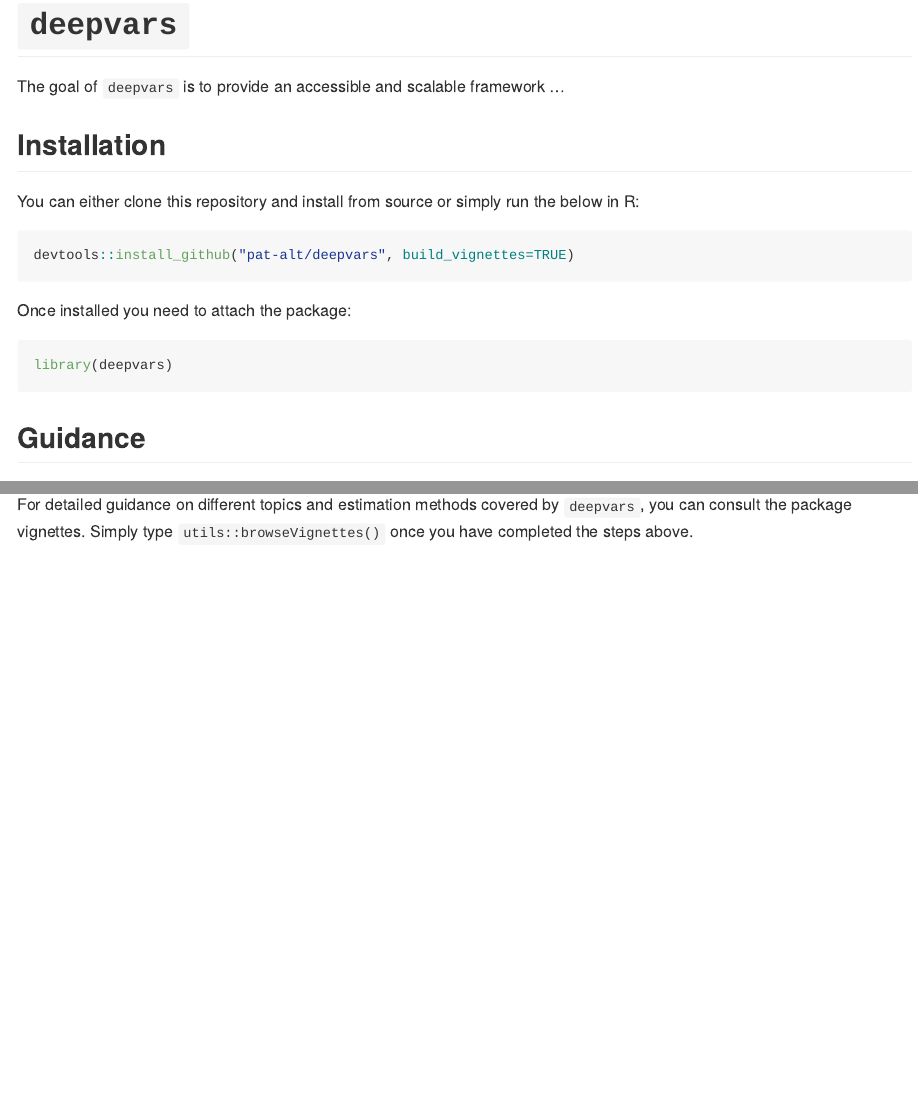
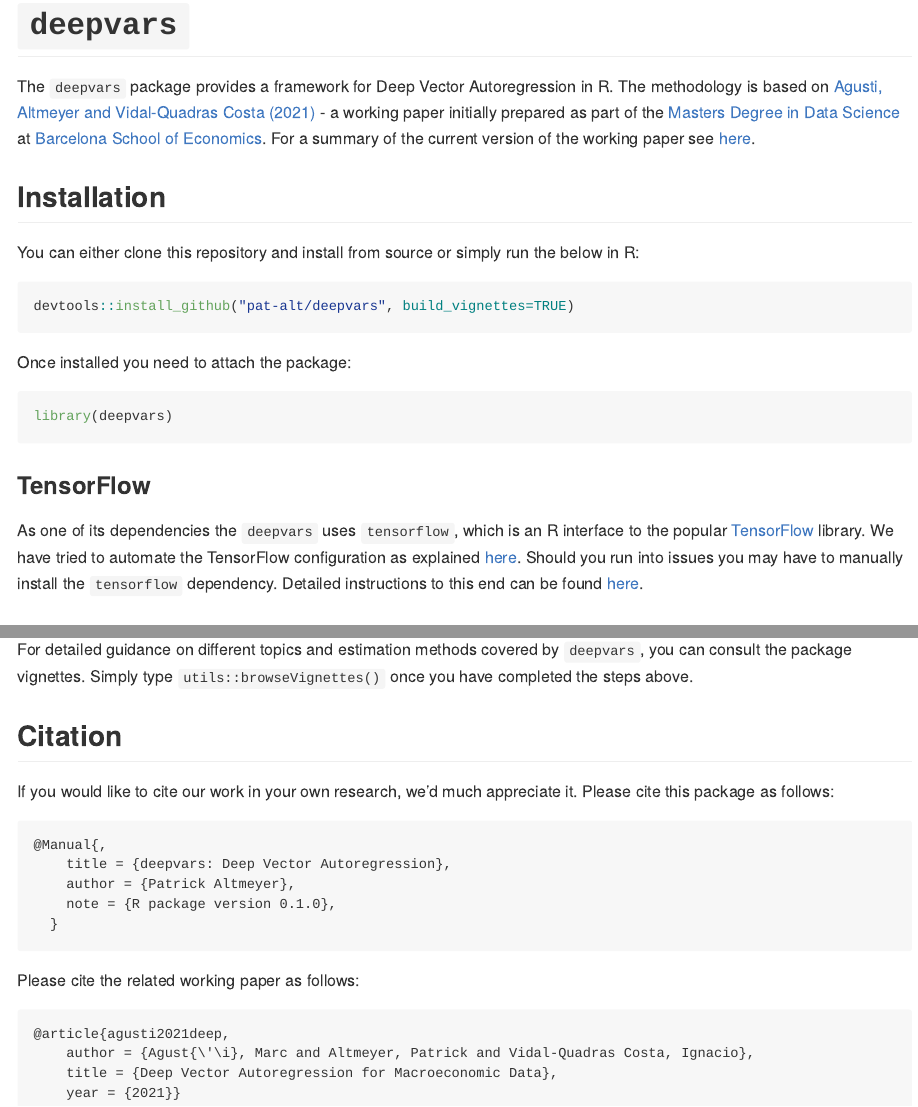
Before and after one commit to pat-alt/deepvars, an R Markdown document (README.Rmd): the page in a window 1100 px wide, from its top, and a second part further down, joined at a grey line. The pictures show the output file README.md that the author committed with the source, drawn offline in the style of GitHub; badge pictures from the web are left out.

Commit message:
added a note on TensorFlow to README. Added Config/reticulate in order to automate configuration.

````diff
--- a/README.Rmd
+++ b/README.Rmd
@@ -19,7 +19,7 @@ knitr::opts_chunk$set(
 
 # `deepvars`
 
-The goal of `deepvars` is to provide an accessible and scalable framework ...
+The `deepvars` package provides a framework for Deep Vector Autoregression in R. The methodology is based on [Agusti, Altmeyer and Vidal-Quadras Costa (2021)](Vidal-Quadras Costa) - a working paper initially prepared as part of the [Masters Degree in Data Science](https://bse.eu/study/masters-programs/data-science-methodology) at [Barcelona School of Economics](https://bse.eu). For a summary of the current version of the working paper see [here](https://thevoice.bse.eu/2021/09/16/deep-vector-autoregression-for-macroeconomic-data/).
 
 ## Installation
 
@@ -35,6 +35,31 @@ Once installed you need to attach the package:
 library(deepvars)
 ```
 
+### TensorFlow
+
+As one of its dependencies the `deepvars` uses `tensorflow`, which is an R interface to the popular [TensorFlow](https://www.tensorflow.org) library. We have tried to automate the TensorFlow configuration as explained [here](https://rstudio.github.io/reticulate/articles/python_dependencies.html). Should you run into issues you may have to manually install the `tensorflow` dependency. Detailed instructions to this end can be found [here](https://tensorflow.rstudio.com/installation/).
+
 ## Guidance
 
 For detailed guidance on different topics and estimation methods covered by `deepvars`, you can consult the package vignettes. Simply type `utils::browseVignettes()` once you have completed the steps above.
+
+## Citation
+
+If you would like to cite our work in your own research, we'd much appreciate it. Please cite this package as follows:
+
+```
+@Manual{,
+    title = {deepvars: Deep Vector Autoregression},
+    author = {Patrick Altmeyer},
+    note = {R package version 0.1.0},
+  }
+```
+
+Please cite the related working paper as follows:
+
+```
+@article{agusti2021deep,
+	author = {Agust{\'\i}, Marc and Altmeyer, Patrick and Vidal-Quadras Costa, Ignacio},
+	title = {Deep Vector Autoregression for Macroeconomic Data},
+	year = {2021}}
+```
````
Also changed, not shown: vignettes/SVARs.Rmd (+3 -4 lines), vignettes/VARs.Rmd (+3 -4 lines), vignettes/deepvars.Rmd (+2 -1 lines), README.md, 1 other file.
